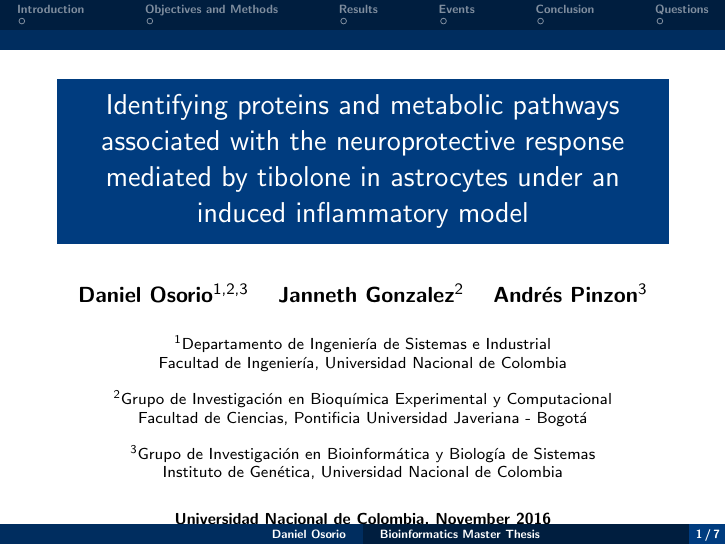
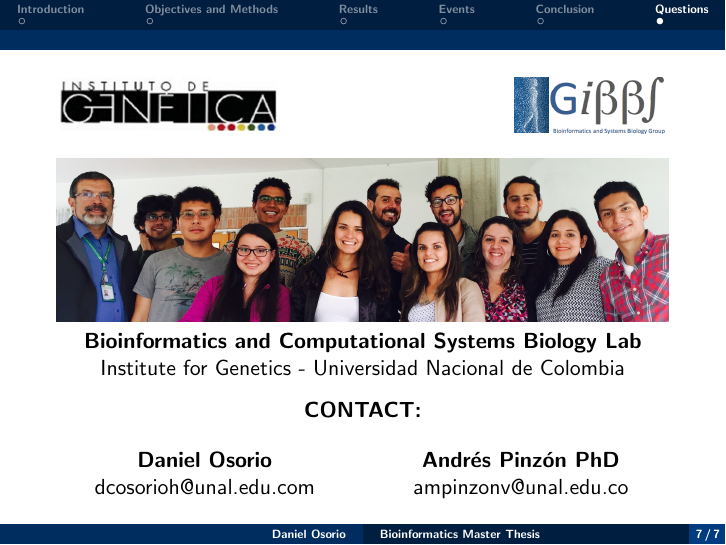
Before and after one commit to dosorio/MSc-Thesis, LaTeX slides (Slides/masterThesis.tex): page 1 of 7 before the commit and page 7 of 7 after it. Compiled offline with pdfLaTeX.

Commit message:
Update masterThesis

```diff
--- a/Slides/masterThesis.tex
+++ b/Slides/masterThesis.tex
@@ -10,6 +10,7 @@
 \usepackage{multicol}
 \usepackage{graphicx}
 \usepackage{multicol}
+\graphicspath{{Figures/}}
 %\setbeamercovered{transparent}
 \definecolor{colorZ}{RGB}{0,60,127}
 \usecolortheme[RGB={0,60,127}]{structure}
@@ -56,6 +57,25 @@
 \end{frame}
 \section{Questions}
 \begin{frame}
-
+\begin{multicols}{2}
+\includegraphics[height=1cm]{logoIG}
+\begin{flushright}
+\includegraphics[height=1cm]{logoGIBBS}
+\end{flushright}
+\end{multicols}
+\begin{center}
+\includegraphics[width=\textwidth]{GIBBS}\\
+\textbf{Bioinformatics and Computational Systems Biology Lab}\\
+Institute for Genetics - Universidad Nacional de Colombia
+\end{center}
+\begin{center}
+\textbf{CONTACT:}
+\begin{multicols}{2}
+\textbf{Daniel Osorio}\\
+dcosorioh@unal.edu.com\\
+\textbf{Andrés Pinzón PhD}\\
+ampinzonv@unal.edu.co
+\end{multicols}
+\end{center}
 \end{frame}
 \end{document}
```
Also changed, not shown: Slides/Figures/GIBBS.jpg (added), Slides/Figures/ICSB.png (added), Slides/Figures/logoGIBBS.png (added), Slides/Figures/logoIG.png (added), Slides/masterThesis.pdf, 2 other files.
